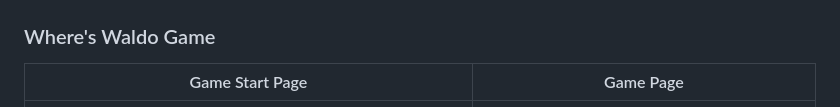
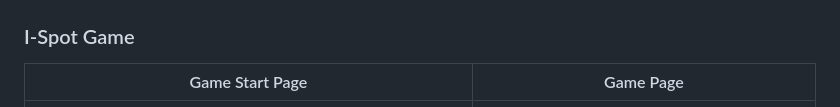
Before and after one commit to rehan-code/Game-Library-Web-App, a Markdown page: README.md, the part around the change. Rendered like a GitHub page.

```diff
--- a/README.md
+++ b/README.md
@@ -34,7 +34,7 @@ These enhancements represent significant progress in refining the "I - Spot" gam
 | :------------------------------------------------------: | :------------------------------------------------------: |
 | ![Landing_Page_1](html/images/screens/landing_page1.png) | ![Landing_Page_2](html/images/screens/landing_page2.png) |
 
-### Where's Waldo Game
+### I-Spot Game
 |                   Game Start Page                    |                         Game Page                          |
 | :--------------------------------------------------: | :--------------------------------------------------------: |
 | ![starting_game](html/images/screens/start_game.png) | ![select_stage](html/images/screens/select_stage_screen.png) |
```
